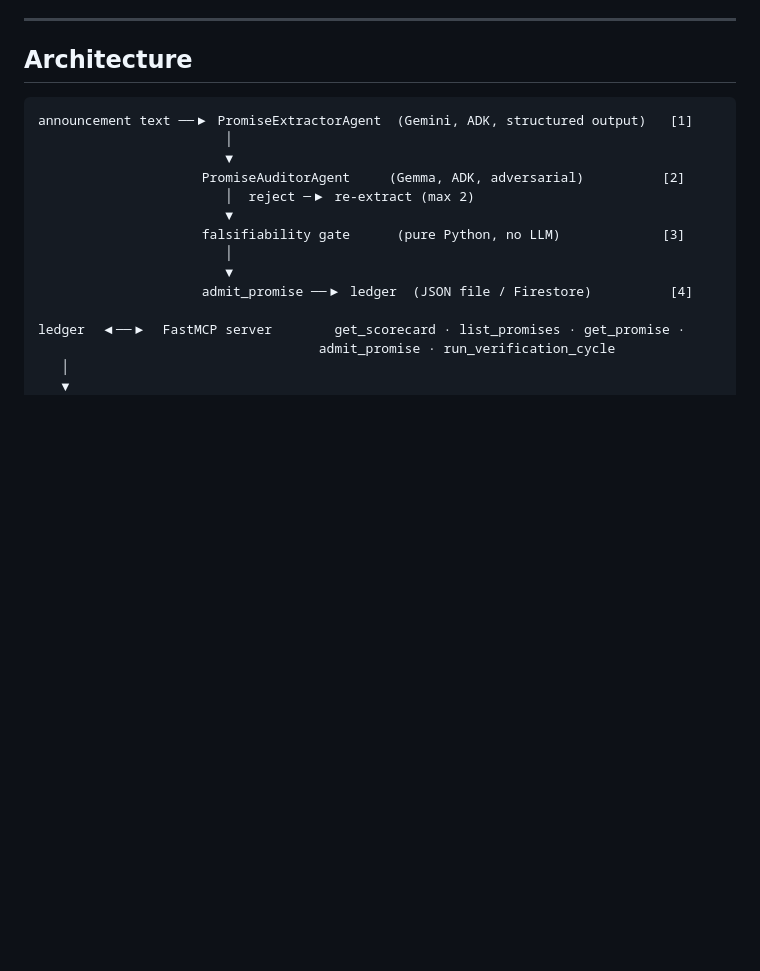
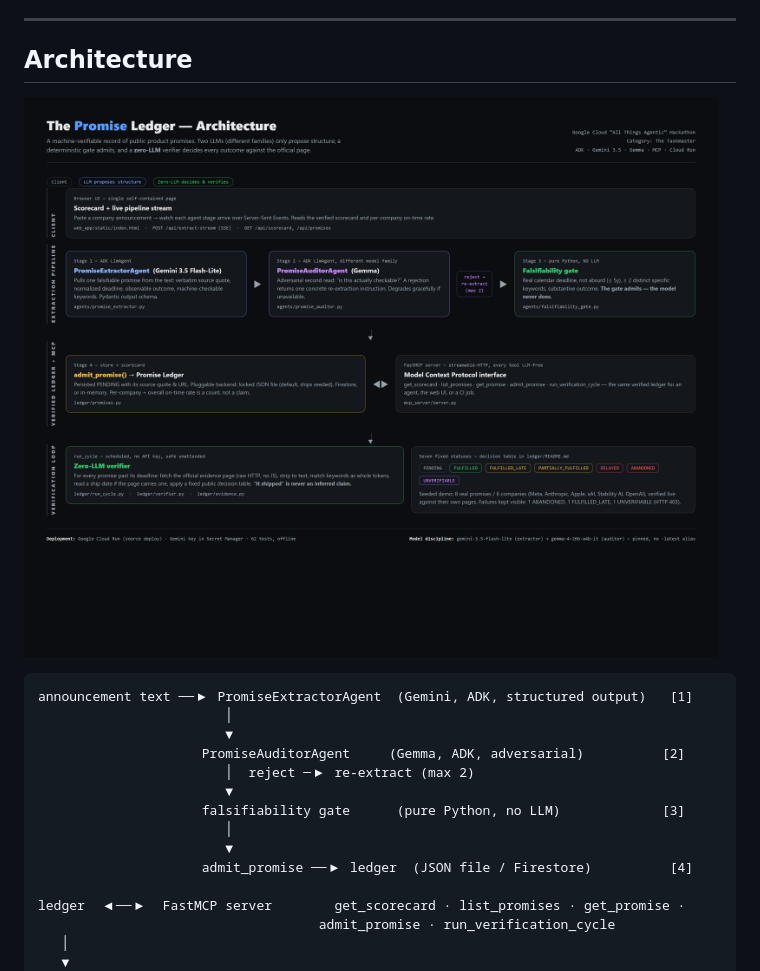
Before and after one commit to yobanrg6-coder/the-promise-ledger, a Markdown page: README.md, the part around the change. Drawn GitHub-style; pictures changed too: docs/architecture.png (added); blank space fills up the shorter version.

````diff
--- a/README.md
+++ b/README.md
@@ -46,6 +46,8 @@ call made after the fact.
 ---
 
 ## Architecture
+
+![The Promise Ledger architecture](docs/architecture.png)
 
 ```
 announcement text ──▶ PromiseExtractorAgent  (Gemini, ADK, structured output)   [1]
````
Also changed, not shown: docs/architecture.jpg (deleted), 4 other files.
